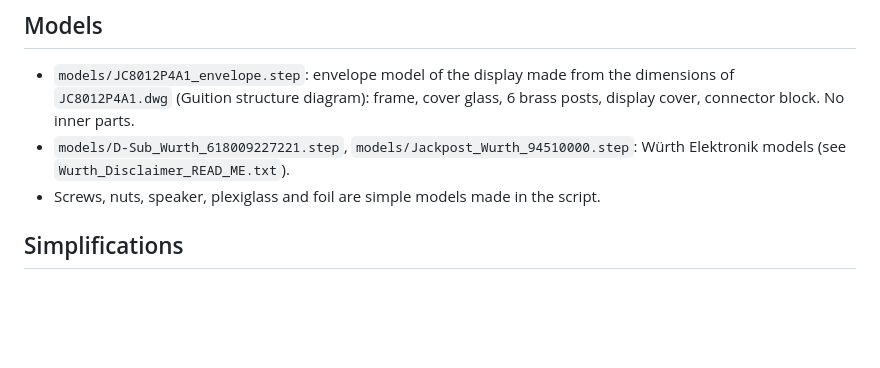
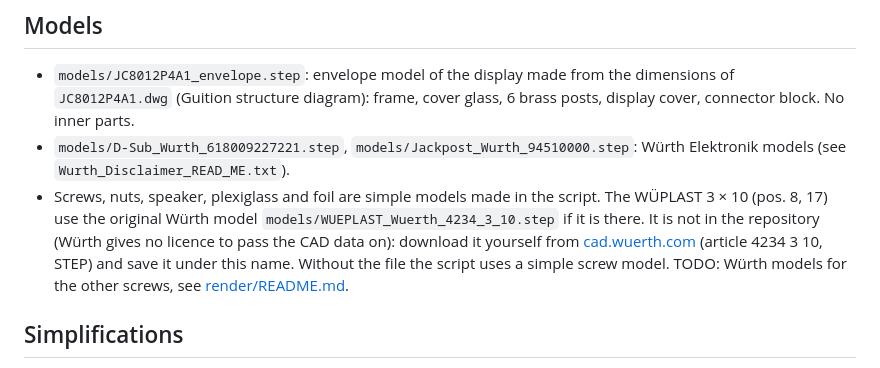
Before and after one commit to Meisterschulen-am-Ostbahnhof-Munchen/JC8012P4A1C_I_W_Y_CAN, a Markdown page: assembly/README.md, the part around the change. GitHub-like rendering; blank space fills up the shorter version.

```diff
--- a/assembly/README.md
+++ b/assembly/README.md
@@ -35,6 +35,12 @@ main parts: A display, B CAN board, C frame, D back plate, E keypad PCB.
 - `models/D-Sub_Wurth_618009227221.step`, `models/Jackpost_Wurth_94510000.step`:
   Würth Elektronik models (see `Wurth_Disclaimer_READ_ME.txt`).
 - Screws, nuts, speaker, plexiglass and foil are simple models made in the script.
+  The WÜPLAST 3 × 10 (pos. 8, 17) use the original Würth model
+  `models/WUEPLAST_Wuerth_4234_3_10.step` if it is there. It is not in the repository
+  (Würth gives no licence to pass the CAD data on): download it yourself from
+  [cad.wuerth.com](https://cad.wuerth.com/) (article 4234 3 10, STEP) and save it under
+  this name. Without the file the script uses a simple screw model.
+  TODO: Würth models for the other screws, see [render/README.md](render/README.md).
 
 ## Simplifications
 
```
Also changed, not shown: README.md (+4 -0 lines), assembly/render/README.md (added, +44 -0 lines), assembly/img/render_variant2_back.png (added), assembly/img/render_variant2_keypad.png (added), 9 other files.
